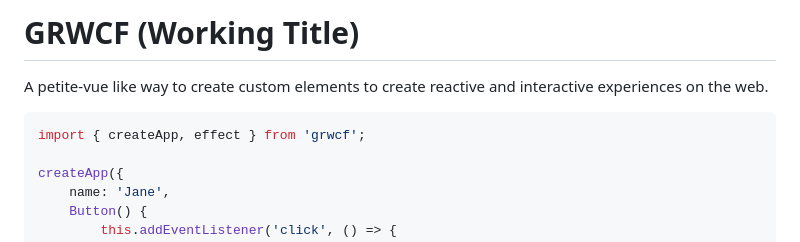
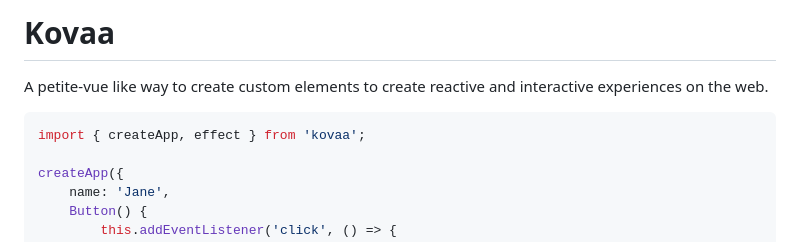
Before and after one commit to gingerchew/kovaa, a Markdown page: README.md, the part around the change. Rendered like a GitHub page.

Commit message:
Updates name in README

````diff
--- a/README.md
+++ b/README.md
@@ -1,9 +1,9 @@
-# GRWCF (Working Title)
+# Kovaa
 
 A petite-vue like way to create custom elements to create reactive and interactive experiences on the web.
 
 ```js
-import { createApp, effect } from 'grwcf';
+import { createApp, effect } from 'kovaa';
 
 createApp({
     name: 'Jane',
````
